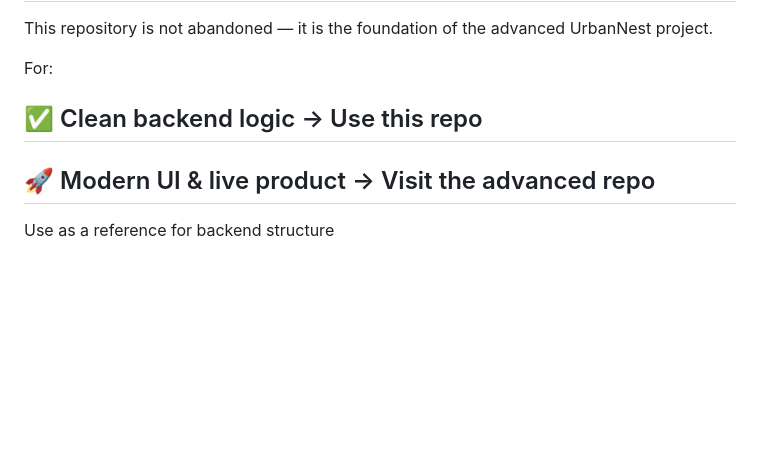
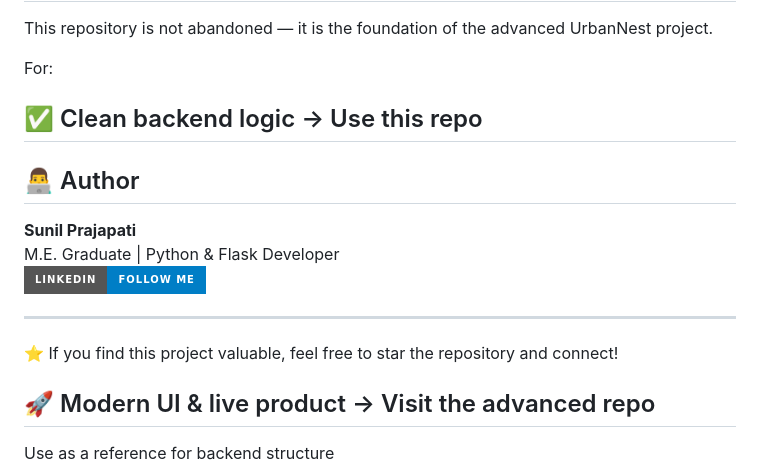
Before and after one commit to sunilprajapati832/UrbanNestBasic, a Markdown page: README.md, the part around the change. Rendered like a GitHub page; badges without logos; blank space fills up the shorter version.

Commit message:
Add author details and encourage repository starring
Added author information and a call to action for starring the repository.

```diff
--- a/README.md
+++ b/README.md
@@ -174,6 +174,16 @@ For:
 
 ## ✅ Clean backend logic → Use this repo
 
+## 👨‍💻 Author
+
+**Sunil Prajapati**<br>
+M.E. Graduate | Python & Flask Developer <br>
+[![LinkedIn](https://img.shields.io/badge/LinkedIn-Follow%20Me-blue?logo=linkedin&style=for-the-badge)](https://www.linkedin.com/in/sunil-prajapati832)
+
+---
+
+⭐ If you find this project valuable, feel free to star the repository and connect!
+
 ## 🚀 Modern UI & live product → Visit the advanced repo
 
 Use as a reference for backend structure
```
